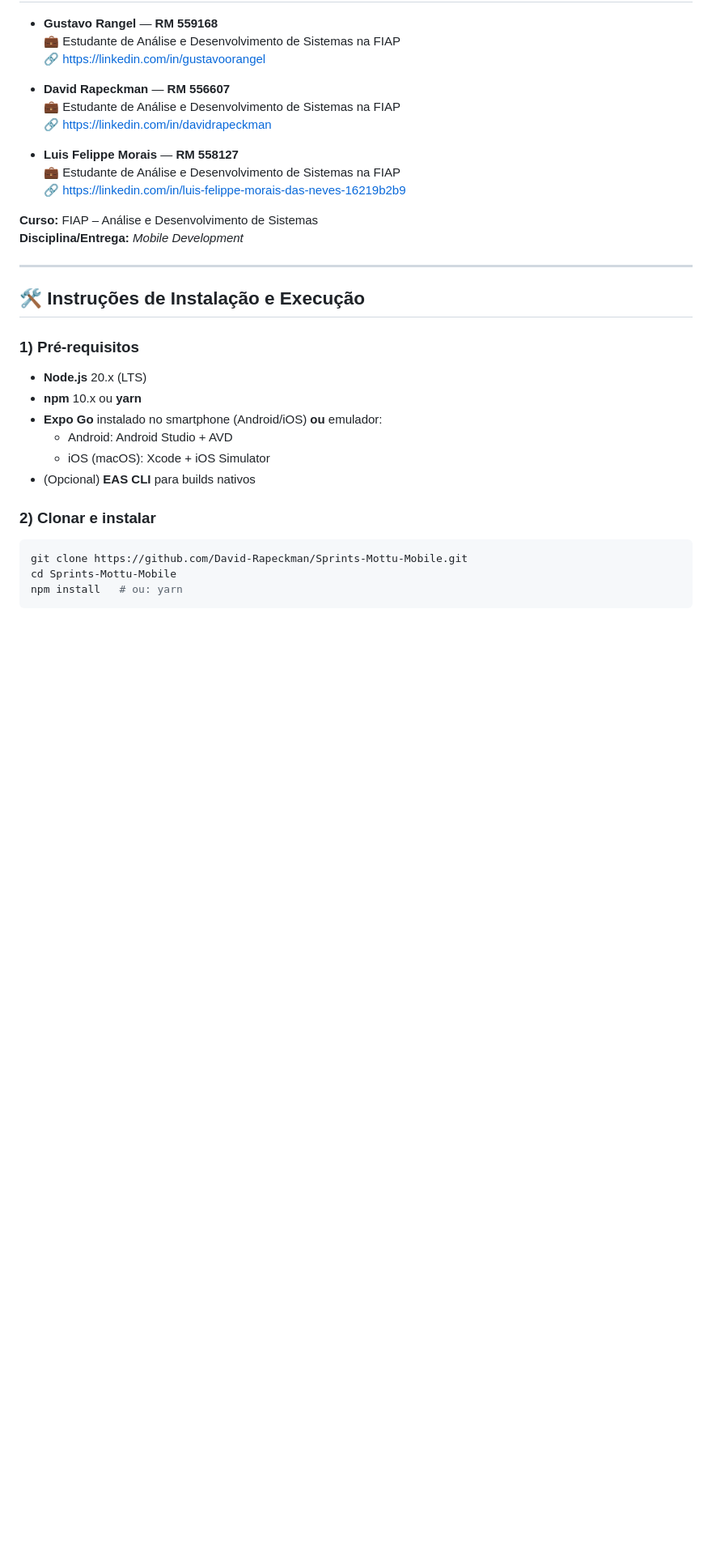
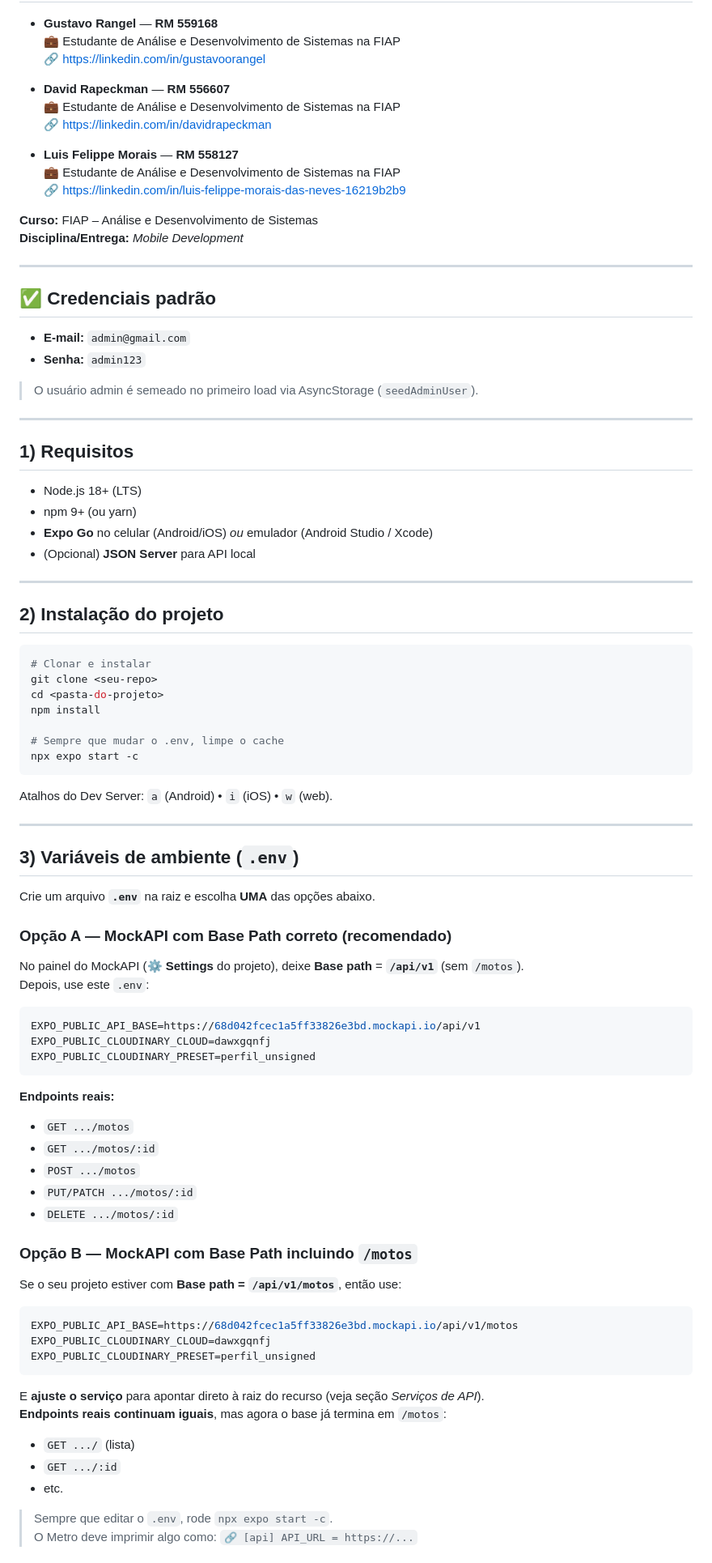
Before and after one commit to David-Rapeckman/Sprints-Mottu-Mobile, a Markdown page: README.md, the part around one of its changes. Shown at 81% size. Drawn GitHub-style; blank space fills up the shorter version.

````diff
--- a/README.md
+++ b/README.md
@@ -34,18 +36,68 @@
 
 ---
 
-## 🛠️ Instruções de Instalação e Execução
+## ✅ Credenciais padrão
+- **E-mail:** `admin@gmail.com`
+- **Senha:** `admin123`
 
-### 1) Pré-requisitos
-- **Node.js** 20.x (LTS)
-- **npm** 10.x ou **yarn**
-- **Expo Go** instalado no smartphone (Android/iOS) **ou** emulador:
-  - Android: Android Studio + AVD
-  - iOS (macOS): Xcode + iOS Simulator
-- (Opcional) **EAS CLI** para builds nativos
+> O usuário admin é semeado no primeiro load via AsyncStorage (`seedAdminUser`).
 
-### 2) Clonar e instalar
+---
+
+## 1) Requisitos
+- Node.js 18+ (LTS)
+- npm 9+ (ou yarn)
+- **Expo Go** no celular (Android/iOS) *ou* emulador (Android Studio / Xcode)
+- (Opcional) **JSON Server** para API local
+
+---
+
+## 2) Instalação do projeto
 ```bash
-git clone https://github.com/David-Rapeckman/Sprints-Mottu-Mobile.git
-cd Sprints-Mottu-Mobile
-npm install   # ou: yarn
+# Clonar e instalar
+git clone <seu-repo>
+cd <pasta-do-projeto>
+npm install
+
+# Sempre que mudar o .env, limpe o cache
+npx expo start -c
+```
+Atalhos do Dev Server: `a` (Android) • `i` (iOS) • `w` (web).
+
+---
+
+## 3) Variáveis de ambiente (`.env`)
+Crie um arquivo **`.env`** na raiz e escolha **UMA** das opções abaixo.
+
+### Opção A — MockAPI **com Base Path correto** (recomendado)
+No painel do MockAPI (⚙️ **Settings** do projeto), deixe **Base path** = **`/api/v1`** (sem `/motos`).
+Depois, use este `.env`:
+
+```env
+EXPO_PUBLIC_API_BASE=https://68d042fcec1a5ff33826e3bd.mockapi.io/api/v1
+EXPO_PUBLIC_CLOUDINARY_CLOUD=dawxgqnfj
+EXPO_PUBLIC_CLOUDINARY_PRESET=perfil_unsigned
+```
+**Endpoints reais:**
+- `GET .../motos`
+- `GET .../motos/:id`
+- `POST .../motos`
+- `PUT/PATCH .../motos/:id`
+- `DELETE .../motos/:id`
+
+### Opção B — MockAPI **com Base Path incluindo `/motos`**
+Se o seu projeto estiver com **Base path = `/api/v1/motos`**, então use:
+```env
+EXPO_PUBLIC_API_BASE=https://68d042fcec1a5ff33826e3bd.mockapi.io/api/v1/motos
+EXPO_PUBLIC_CLOUDINARY_CLOUD=dawxgqnfj
+EXPO_PUBLIC_CLOUDINARY_PRESET=perfil_unsigned
+```
+E **ajuste o serviço** para apontar direto à raiz do recurso (veja seção *Serviços de API*).
+**Endpoints reais continuam iguais**, mas agora o base já termina em `/motos`:
+- `GET .../` (lista)
+- `GET .../:id`
+- etc.
+
+> Sempre que editar o `.env`, rode `npx expo start -c`.
+> O Metro deve imprimir algo como: `🔗 [api] API_URL = https://...`
+
````
Also changed, not shown: other parts of README.md (+126 -147 lines).
